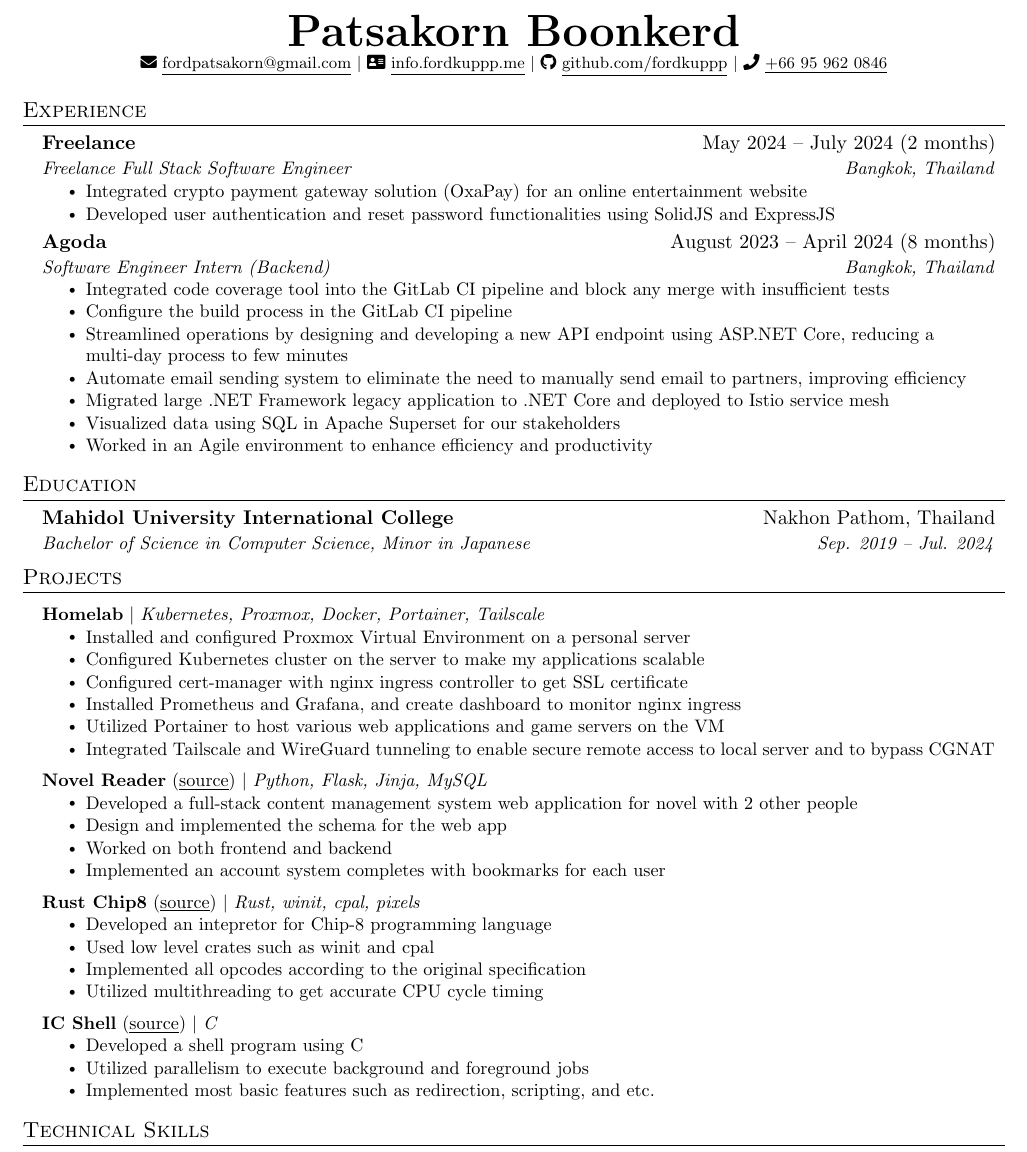
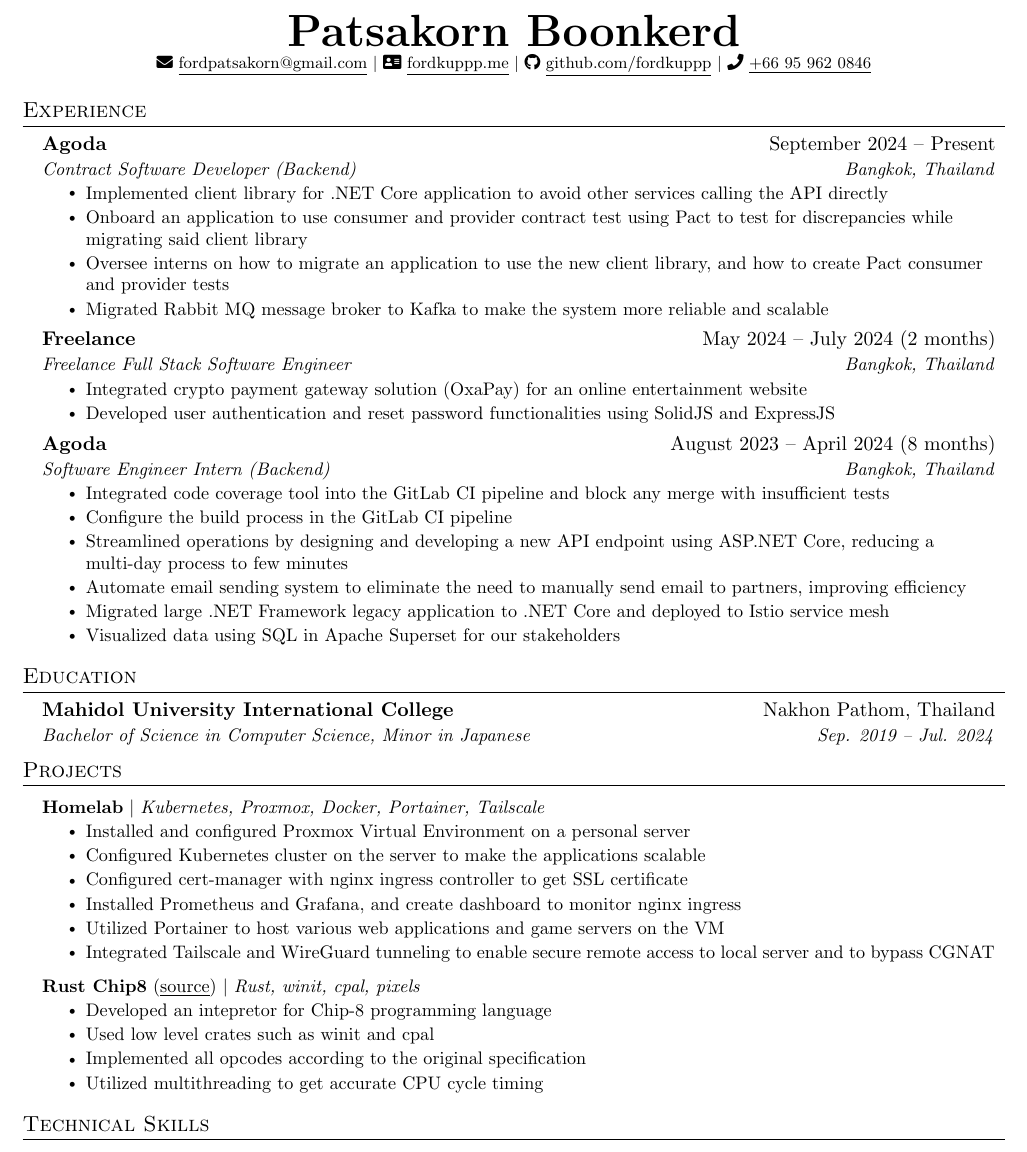
Before and after one commit to fordkuppp/resume, a LaTeX CV (resume.tex): part of the page, cut so that both start at the same text. Compiled offline with pdfLaTeX.

Commit message:
update
add agoda contract dev
remove novel reader
remove ic shell

```diff
--- a/resume.tex
+++ b/resume.tex
@@ -116,7 +116,7 @@
     \textbf{\Huge \scshape Patsakorn Boonkerd} \\ \vspace{1pt}
     \footnotesize{
       \faIcon{envelope} \href{mailto:fordpatsakorn@gmail.com}{\underline{fordpatsakorn@gmail.com}} $|$
-      \faIcon{address-card} \href{https://info.fordkuppp.me/}{\underline{info.fordkuppp.me}} $|$
+      \faIcon{address-card} \href{https://fordkuppp.me/}{\underline{fordkuppp.me}} $|$
       \faIcon{github} \href{https://github.com/fordkuppp}{\underline{github.com/fordkuppp}} $|$
       \faIcon{phone} {\underline{+66 95 962 0846}}
     }
@@ -126,6 +126,16 @@
 %-----------EXPERIENCE-----------
 \section{Experience}
   \resumeSubHeadingListStart
+    \resumeSubheading
+    {Agoda}{September 2024 -- Present}
+    {Contract Software Developer (Backend)}{Bangkok, Thailand}
+    \resumeItemListStart
+      \resumeItem{Implemented client library for .NET Core application to avoid other services calling the API directly}
+      \resumeItem{Onboard an application to use consumer and provider contract test using Pact to test for discrepancies while migrating said client library}
+      \resumeItem{Oversee interns on how to migrate an application to use the new client library, and how to create Pact consumer and provider tests}
+      \resumeItem{Migrated Rabbit MQ message broker to Kafka to make the system more reliable and scalable}
+    \resumeItemListEnd
+
     \resumeSubheading
     {Freelance}{May 2024 -- July 2024 (2 months)}
     {Freelance Full Stack Software Engineer}{Bangkok, Thailand}
@@ -144,7 +154,6 @@
         \resumeItem{Automate email sending system to eliminate the need to manually send email to partners, improving efficiency}
         \resumeItem{Migrated large .NET Framework legacy application to .NET Core and deployed to Istio service mesh}
         \resumeItem{Visualized data using SQL in Apache Superset for our stakeholders}
-        \resumeItem{Worked in an Agile environment to enhance efficiency and productivity}
       \resumeItemListEnd
   \resumeSubHeadingListEnd
 
@@ -165,19 +174,11 @@
         {\textbf{Homelab} $|$ \emph{Kubernetes, Proxmox, Docker, Portainer, Tailscale}}{}
         \resumeItemListStart
           \resumeItem{Installed and configured Proxmox  Virtual Environment on a personal server}
-          \resumeItem{Configured Kubernetes cluster on the server to make my applications scalable}
+          \resumeItem{Configured Kubernetes cluster on the server to make the applications scalable}
           \resumeItem{Configured cert-manager with nginx ingress controller to get SSL certificate}
           \resumeItem{Installed Prometheus and Grafana, and create dashboard to monitor nginx ingress}
           \resumeItem{Utilized Portainer to host various web applications and game servers on the VM }
           \resumeItem{Integrated Tailscale and WireGuard tunneling to enable secure remote access to local server and to bypass CGNAT}
-        \resumeItemListEnd
-      \resumeProjectHeading
-        {\textbf{Novel Reader} (\href{https://github.com/fordkuppp/novel-reader}{\underline{source}}) $|$ \emph{Python, Flask, Jinja, MySQL}}{}
-        \resumeItemListStart
-          \resumeItem{Developed a full-stack content management system web application for novel with 2 other people}
-          \resumeItem{Design and implemented the schema for the web app}
-          \resumeItem{Worked on both frontend and backend}
-          \resumeItem{Implemented an account system completes with bookmarks for each user}
         \resumeItemListEnd
       \resumeProjectHeading
         {\textbf{Rust Chip8} (\href{https://github.com/fordkuppp/rust-chip8}{\underline{source}}) $|$ \emph{Rust, winit, cpal, pixels}}{}
@@ -186,13 +187,6 @@
           \resumeItem{Used low level crates such as winit and cpal}
           \resumeItem{Implemented all opcodes according to the original specification}
           \resumeItem{Utilized multithreading to get accurate CPU cycle timing}
-        \resumeItemListEnd
-      \resumeProjectHeading
-        {\textbf{IC Shell} (\href{https://github.com/fordkuppp/icsh}{\underline{source}}) $|$ \emph{C}}{}
-        \resumeItemListStart
-          \resumeItem{Developed a shell program using C }
-          \resumeItem{Utilized parallelism to execute background and foreground jobs }
-          \resumeItem{Implemented most basic features such as redirection, scripting, and etc. }
         \resumeItemListEnd
     \resumeSubHeadingListEnd
 
```
Also changed, not shown: resume.pdf.
